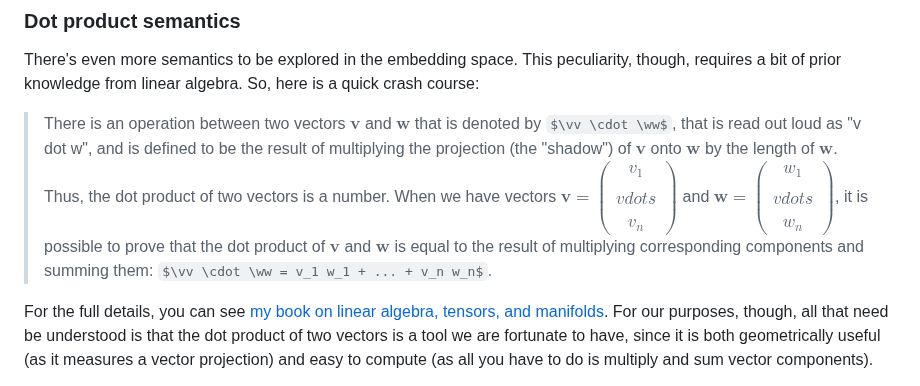
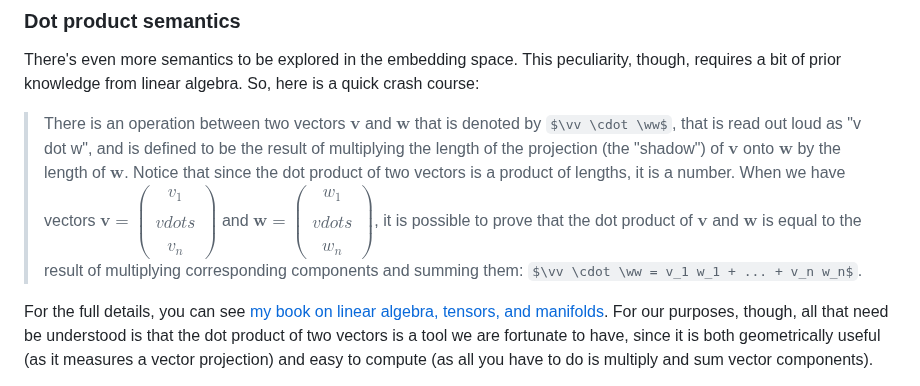
Before and after one commit to rossgk2/3b1b_aiml, a Markdown page: source/Transformers, the tech behind LLMs.md, the part around the change. Rendered like a GitHub page; some formulas as TeX source.

```diff
--- a/source/Transformers, the tech behind LLMs.md
+++ b/source/Transformers, the tech behind LLMs.md
@@ -92,7 +92,7 @@ At this point, the obvious question is- how in the world was the machine learnin
 
 There's even more semantics to be explored in the embedding space. This peculiarity, though, requires a bit of prior knowledge from linear algebra. So, here is a quick crash course:
 
-> There is an operation between two vectors $\mathbf{v}$ and $\mathbf{w}$ that is denoted by $\vv \cdot \ww$, that is read out loud as "v dot w", and is defined to be the result of multiplying the projection (the "shadow") of $\mathbf{v}$ onto $\mathbf{w}$ by the length of $\mathbf{w}$. Thus, the dot product of two vectors is a number. When we have vectors $\mathbf{v} = \begin{pmatrix} v_1 \\\\ vdots \\\\ v_n \end{pmatrix}$ and $\mathbf{w} = \begin{pmatrix} w_1 \\\\ vdots \\\\ w_n \end{pmatrix}$, it is possible to prove that the dot product of $\mathbf{v}$ and $\mathbf{w}$ is equal to the result of multiplying corresponding components and summing them: $\vv \cdot \ww = v_1 w_1 + ... + v_n w_n$.
+> There is an operation between two vectors $\mathbf{v}$ and $\mathbf{w}$ that is denoted by $\vv \cdot \ww$, that is read out loud as "v dot w", and is defined to be the result of multiplying the length of the projection (the "shadow") of $\mathbf{v}$ onto $\mathbf{w}$ by the length of $\mathbf{w}$. Notice that since the dot product of two vectors is a product of lengths, it is a number. When we have vectors $\mathbf{v} = \begin{pmatrix} v_1 \\\\ vdots \\\\ v_n \end{pmatrix}$ and $\mathbf{w} = \begin{pmatrix} w_1 \\\\ vdots \\\\ w_n \end{pmatrix}$, it is possible to prove that the dot product of $\mathbf{v}$ and $\mathbf{w}$ is equal to the result of multiplying corresponding components and summing them: $\vv \cdot \ww = v_1 w_1 + ... + v_n w_n$.
 
 For the full details, you can see [my book on linear algebra, tensors, and manifolds](https://github.com/rossgk2/Linear-algebra-tensors-manifolds). For our purposes, though, all that need be understood is that the dot product of two vectors is a tool we are fortunate to have, since it is both geometrically useful (as it measures a vector projection) and easy to compute (as all you have to do is multiply and sum vector components).
 
```
